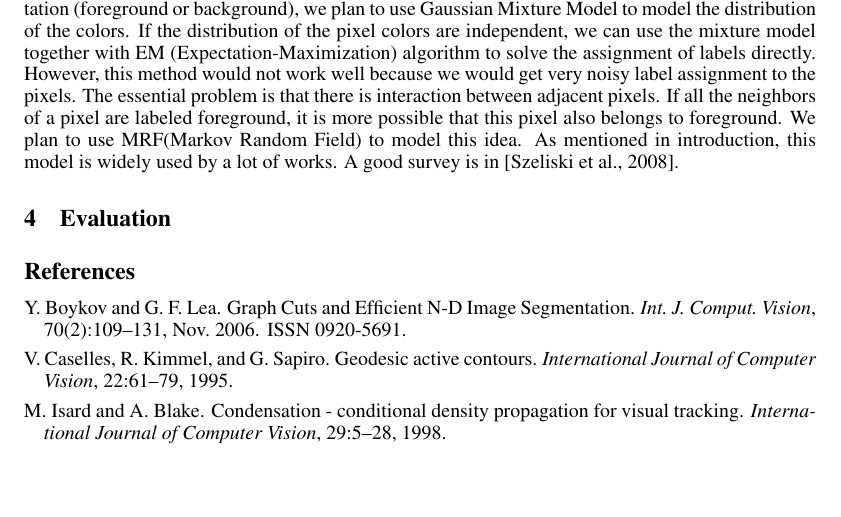
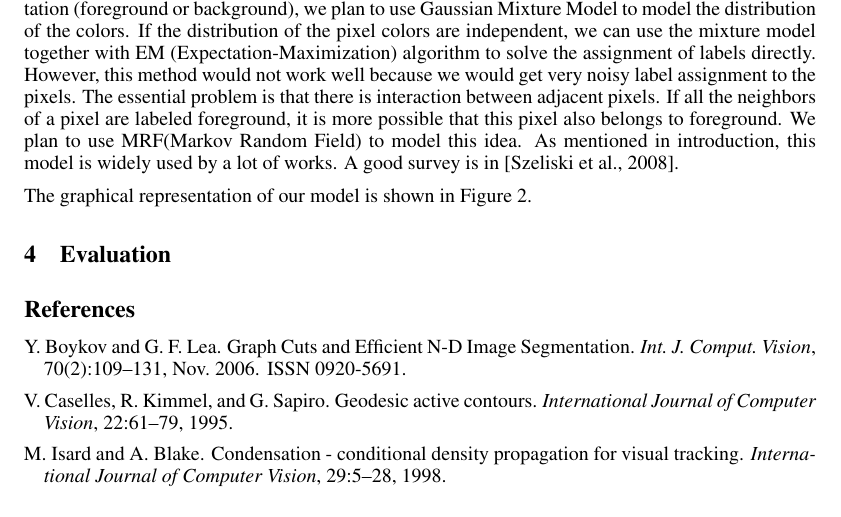
Before and after one commit to siyuliu/cos424, a LaTeX document (doc/proposal/proposal.tex): part of page 2 of 3, cut so that both start at the same text, the shorter picture padded with empty space. Compiled offline with pdfLaTeX.

Commit message:
method to be contd

```diff
--- a/doc/proposal/proposal.tex
+++ b/doc/proposal/proposal.tex
@@ -108,3 +113,11 @@ survey is in~\citep{Szeliski2008Comparative}.
+\label{fig-graphical_model}
+\end{figure}
+
+The graphical representation of our model is shown in
+Figure~\ref{fig-graphical_model}.
+
+
+
 \section{Evaluation}
 
 
```
Also changed, not shown: doc/proposal/proposal.tex (5 more changed lines).
